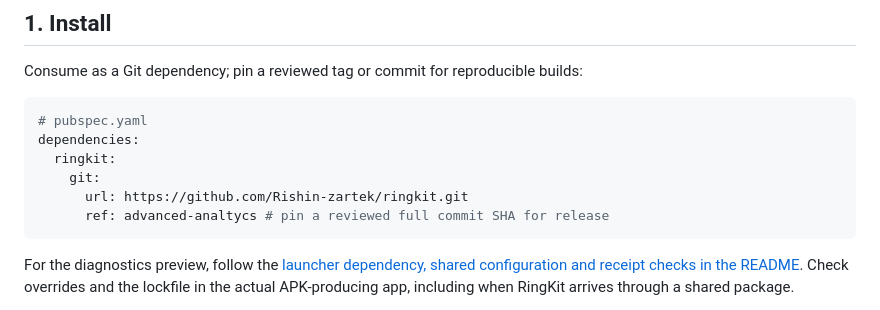
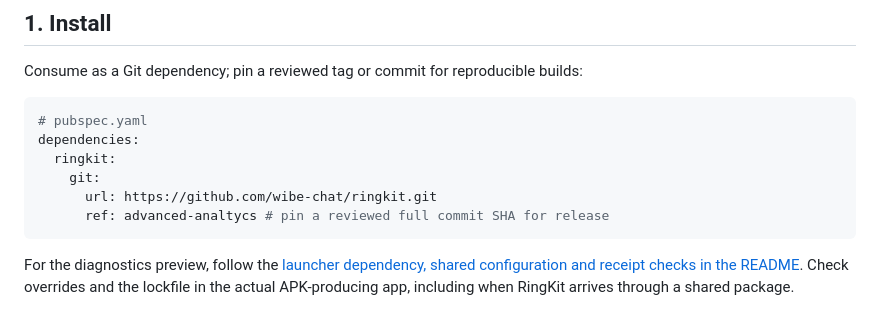
Before and after one commit to wibe-chat/ringkit, a Markdown page: docs/INTEGRATION.md, the part around the change. Rendered like a GitHub page.

````diff
--- a/docs/INTEGRATION.md
+++ b/docs/INTEGRATION.md
@@ -55,7 +55,7 @@ Consume as a Git dependency; pin a reviewed tag or commit for reproducible build
 dependencies:
   ringkit:
     git:
-      url: https://github.com/Rishin-zartek/ringkit.git
+      url: https://github.com/wibe-chat/ringkit.git
       ref: advanced-analtycs # pin a reviewed full commit SHA for release
 ```
 
````
Also changed, not shown: README.md (+3 -3 lines).
